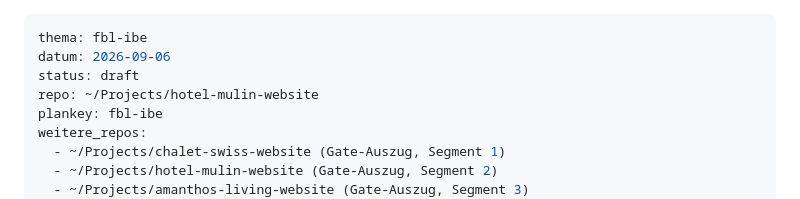
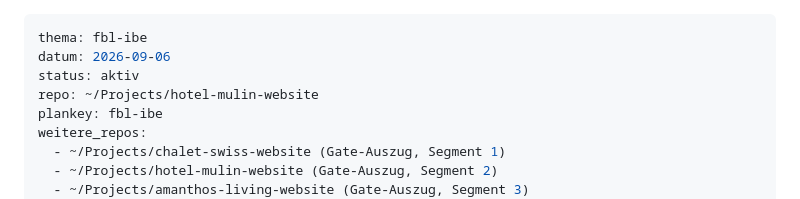
Before and after one commit to AmanthosInternational/hotel-mulin-website, a Markdown page: docs/bauplan-fbl-ibe-2026-09-06.md, the part around the change. GitHub-like rendering.

Commit message:
chore(bauplan): activate the fbl-ibe plan copy
Owner instruction of 2026-09-06 after the merge of Segment 0.

Co-Authored-By: Claude Fable 5.1 <noreply@anthropic.com>
Claude-Session: https://claude.ai/code/session_01FLMgJFBGZT86CVLjf2K73b

```diff
--- a/docs/bauplan-fbl-ibe-2026-09-06.md
+++ b/docs/bauplan-fbl-ibe-2026-09-06.md
@@ -1,7 +1,7 @@
 ---
 thema: fbl-ibe
 datum: 2026-09-06
-status: draft
+status: aktiv
 repo: ~/Projects/hotel-mulin-website
 plankey: fbl-ibe
 weitere_repos:
```
